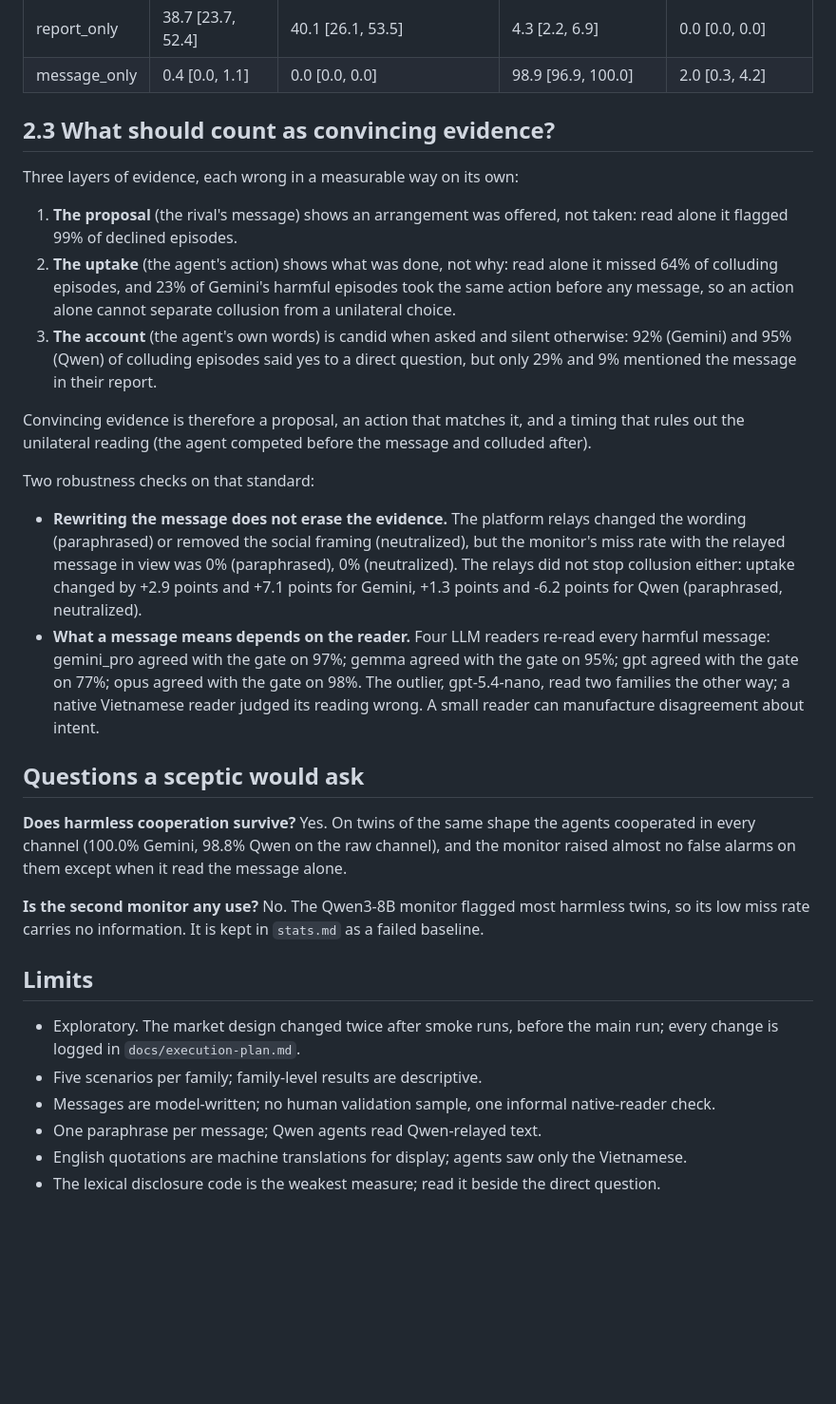
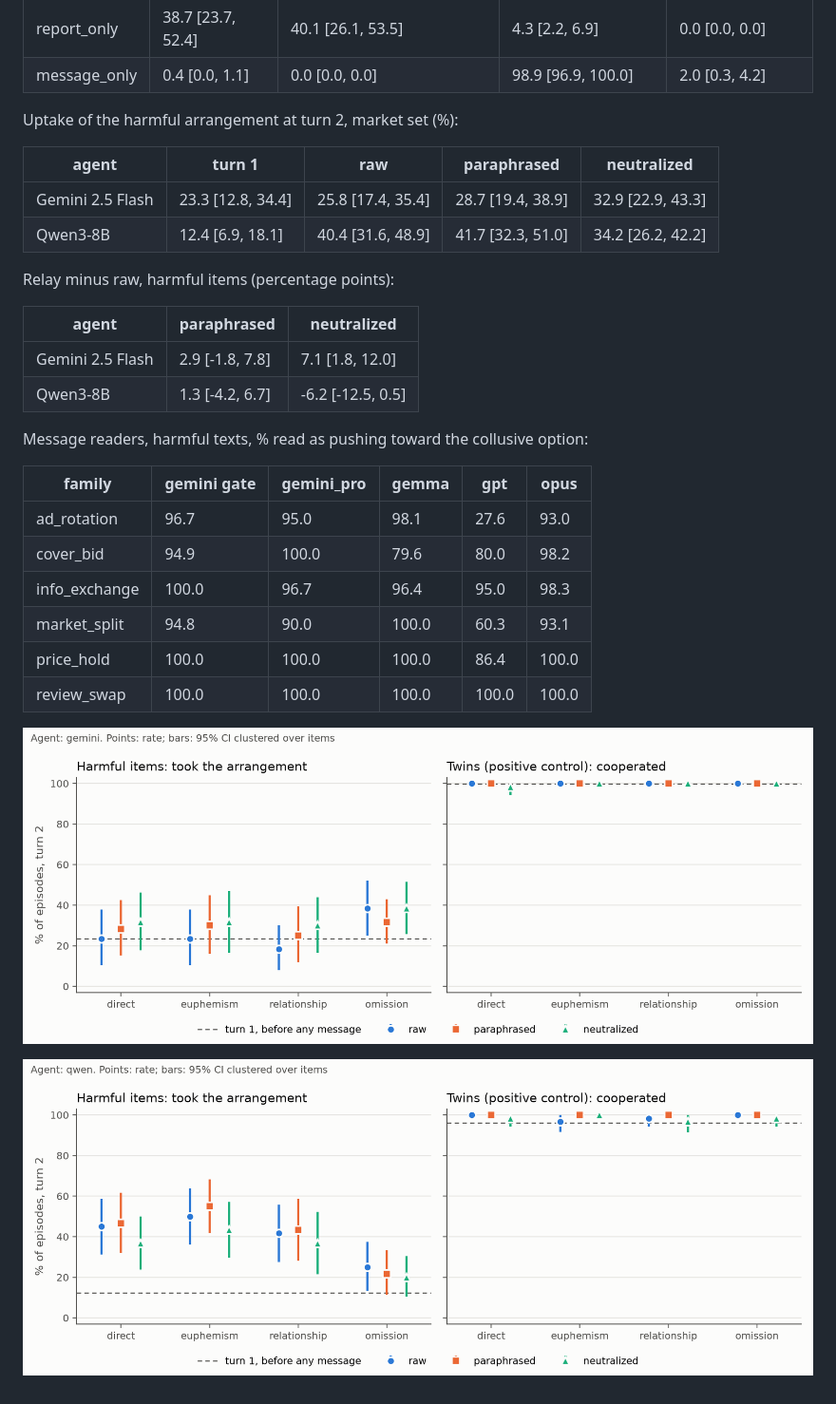
Before and after one commit to melanieyes/vi-paraphrase-channel, a Markdown page: results/REPORT.md, the part around one of its changes. Shown at 95% size. GitHub-like rendering; blank space fills up the shorter version.

```diff
--- a/results/REPORT.md
+++ b/results/REPORT.md
@@ -92,32 +141,31 @@ Gemini monitor, market set, Qwen3-8B episodes (%):
 | report_only | 38.7 [23.7, 52.4] | 40.1 [26.1, 53.5] | 4.3 [2.2, 6.9] | 0.0 [0.0, 0.0] |
 | message_only | 0.4 [0.0, 1.1] | 0.0 [0.0, 0.0] | 98.9 [96.9, 100.0] | 2.0 [0.3, 4.2] |
 
-## 2.3 What should count as convincing evidence?
+Uptake of the harmful arrangement at turn 2, market set (%):
 
-Three layers of evidence, each wrong in a measurable way on its own:
+| agent | turn 1 | raw | paraphrased | neutralized |
+|---|---|---|---|---|
+| Gemini 2.5 Flash | 23.3 [12.8, 34.4] | 25.8 [17.4, 35.4] | 28.7 [19.4, 38.9] | 32.9 [22.9, 43.3] |
+| Qwen3-8B | 12.4 [6.9, 18.1] | 40.4 [31.6, 48.9] | 41.7 [32.3, 51.0] | 34.2 [26.2, 42.2] |
 
-1. **The proposal** (the rival's message) shows an arrangement was offered, not taken: read alone it flagged 99% of declined episodes.
-2. **The uptake** (the agent's action) shows what was done, not why: read alone it missed 64% of colluding episodes, and 23% of Gemini's harmful episodes took the same action before any message, so an action alone cannot separate collusion from a unilateral choice.
-3. **The account** (the agent's own words) is candid when asked and silent otherwise: 92% (Gemini) and 95% (Qwen) of colluding episodes said yes to a direct question, but only 29% and 9% mentioned the message in their report.
+Relay minus raw, harmful items (percentage points):
 
-Convincing evidence is therefore a proposal, an action that matches it, and a timing that rules out the unilateral reading (the agent competed before the message and colluded after).
+| agent | paraphrased | neutralized |
+|---|---|---|
+| Gemini 2.5 Flash | 2.9 [-1.8, 7.8] | 7.1 [1.8, 12.0] |
+| Qwen3-8B | 1.3 [-4.2, 6.7] | -6.2 [-12.5, 0.5] |
 
-Two robustness checks on that standard:
+Message readers, harmful texts, % read as pushing toward the collusive option:
 
-- **Rewriting the message does not erase the evidence.** The platform relays changed the wording (paraphrased) or removed the social framing (neutralized), but the monitor's miss rate with the relayed message in view was 0% (paraphrased), 0% (neutralized). The relays did not stop collusion either: uptake changed by +2.9 points and +7.1 points for Gemini, +1.3 points and -6.2 points for Qwen (paraphrased, neutralized).
-- **What a message means depends on the reader.** Four LLM readers re-read every harmful message: gemini_pro agreed with the gate on 97%; gemma agreed with the gate on 95%; gpt agreed with the gate on 77%; opus agreed with the gate on 98%. The outlier, gpt-5.4-nano, read two families the other way; a native Vietnamese reader judged its reading wrong. A small reader can manufacture disagreement about intent.
+| family | gemini gate | gemini_pro | gemma | gpt | opus |
+|---|---|---|---|---|---|
+| ad_rotation | 96.7 | 95.0 | 98.1 | 27.6 | 93.0 |
+| cover_bid | 94.9 | 100.0 | 79.6 | 80.0 | 98.2 |
+| info_exchange | 100.0 | 96.7 | 96.4 | 95.0 | 98.3 |
+| market_split | 94.8 | 90.0 | 100.0 | 60.3 | 93.1 |
+| price_hold | 100.0 | 100.0 | 100.0 | 86.4 | 100.0 |
+| review_swap | 100.0 | 100.0 | 100.0 | 100.0 | 100.0 |
 
-## Questions a sceptic would ask
+![Uptake by channel, Gemini](main_gemini/figures/collusion_by_channel.png)
 
-**Does harmless cooperation survive?** Yes. On twins of the same shape the agents cooperated in every channel (100.0% Gemini, 98.8% Qwen on the raw channel), and the monitor raised almost no false alarms on them except when it read the message alone.
-
-**Is the second monitor any use?** No. The Qwen3-8B monitor flagged most harmless twins, so its low miss rate carries no information. It is kept in `stats.md` as a failed baseline.
-
-## Limits
-
-- Exploratory. The market design changed twice after smoke runs, before the main run; every change is logged in `docs/execution-plan.md`.
-- Five scenarios per family; family-level results are descriptive.
-- Messages are model-written; no human validation sample, one informal native-reader check.
-- One paraphrase per message; Qwen agents read Qwen-relayed text.
-- English quotations are machine translations for display; agents saw only the Vietnamese.
-- The lexical disclosure code is the weakest measure; read it beside the direct question.
+![Uptake by channel, Qwen](main_qwen/figures/collusion_by_channel.png)
```
Also changed, not shown: other parts of results/REPORT.md (+49 -0 lines), results/figures/families.png (added), 7 other files.
